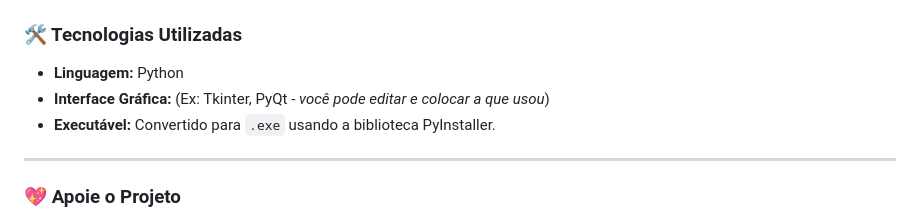
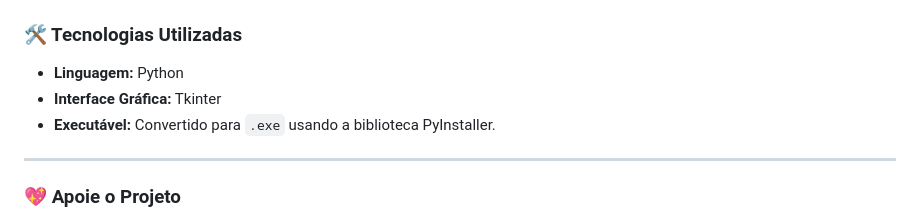
Before and after one commit to danielbuenomoreira/NovoHinarioAdventista, a Markdown page: README.md, the part around the change. Rendered like a GitHub page.

```diff
--- a/README.md
+++ b/README.md
@@ -55,7 +55,7 @@ Siga estes passos com atenção para que o programa funcione perfeitamente:
 ### 🛠️ Tecnologias Utilizadas
 
 * **Linguagem:** Python
-* **Interface Gráfica:** (Ex: Tkinter, PyQt - *você pode editar e colocar a que usou*)
+* **Interface Gráfica:** Tkinter
 * **Executável:** Convertido para `.exe` usando a biblioteca PyInstaller.
 
 ---
```
